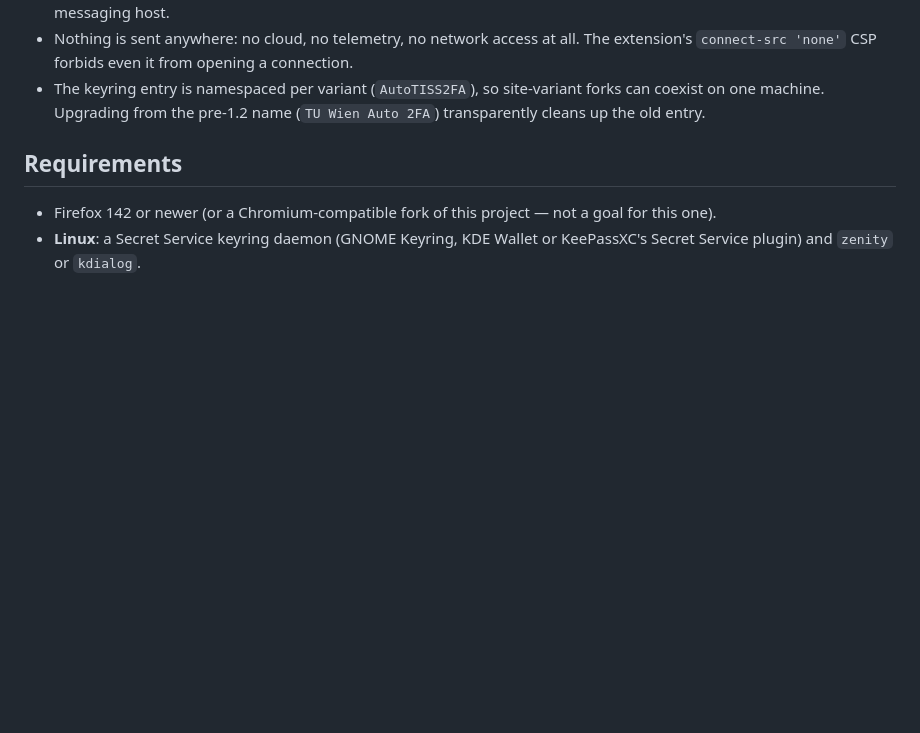
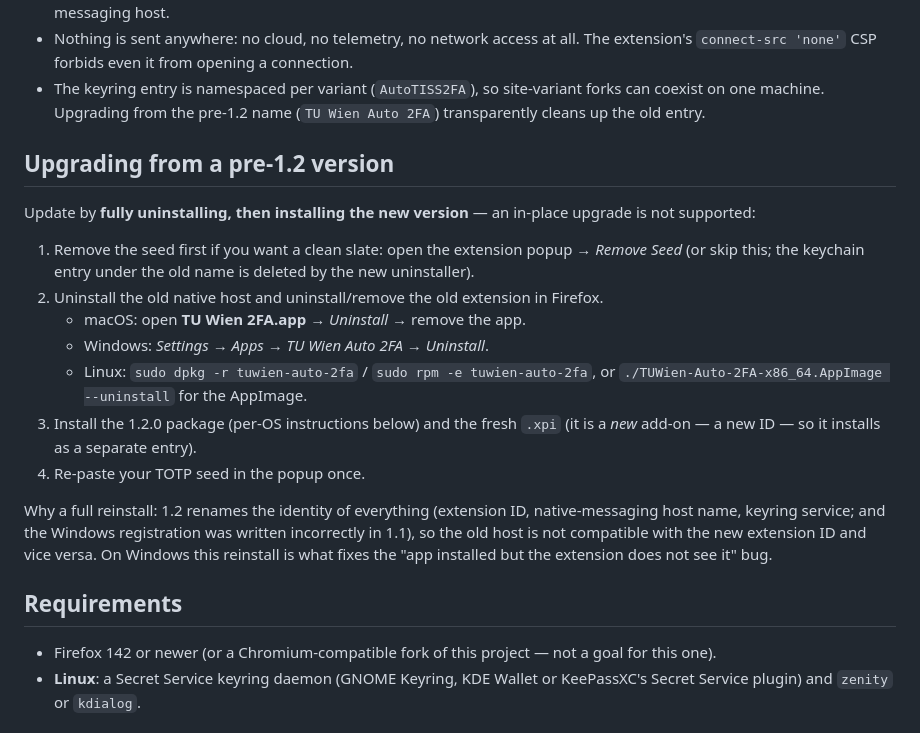
Before and after one commit to erentomurcuk/AutoFactorAuthenticator-TUWienEdition, a Markdown page: README.md, the part around the change. GitHub-like rendering; blank space fills up the shorter version.

Commit message:
README: 'Upgrading from a pre-1.2 version' section - full uninstall+reinstall required (identity rename), per-OS steps

```diff
--- a/README.md
+++ b/README.md
@@ -43,6 +43,30 @@ Key properties:
 - The keyring entry is namespaced per variant (`AutoTISS2FA`), so site-variant
   forks can coexist on one machine. Upgrading from the pre-1.2 name
   (`TU Wien Auto 2FA`) transparently cleans up the old entry.
+
+## Upgrading from a pre-1.2 version
+
+Update by **fully uninstalling, then installing the new version** — an in-place
+upgrade is not supported:
+
+1. Remove the seed first if you want a clean slate: open the extension popup →
+   *Remove Seed* (or skip this; the keychain entry under the old name is
+   deleted by the new uninstaller).
+2. Uninstall the old native host and uninstall/remove the old extension in
+   Firefox.
+   - macOS: open **TU Wien 2FA.app** → *Uninstall* → remove the app.
+   - Windows: *Settings → Apps → TU Wien Auto 2FA → Uninstall*.
+   - Linux: `sudo dpkg -r tuwien-auto-2fa` / `sudo rpm -e tuwien-auto-2fa`,
+     or `./TUWien-Auto-2FA-x86_64.AppImage --uninstall` for the AppImage.
+3. Install the 1.2.0 package (per-OS instructions below) and the fresh `.xpi`
+   (it is a *new* add-on — a new ID — so it installs as a separate entry).
+4. Re-paste your TOTP seed in the popup once.
+
+Why a full reinstall: 1.2 renames the identity of everything (extension ID,
+native-messaging host name, keyring service; and the Windows registration was
+written incorrectly in 1.1), so the old host is not compatible with the new
+extension ID and vice versa. On Windows this reinstall is what fixes the
+"app installed but the extension does not see it" bug.
 
 ## Requirements
 
```
Also changed, not shown: AGENTS.md (+3 -0 lines).
